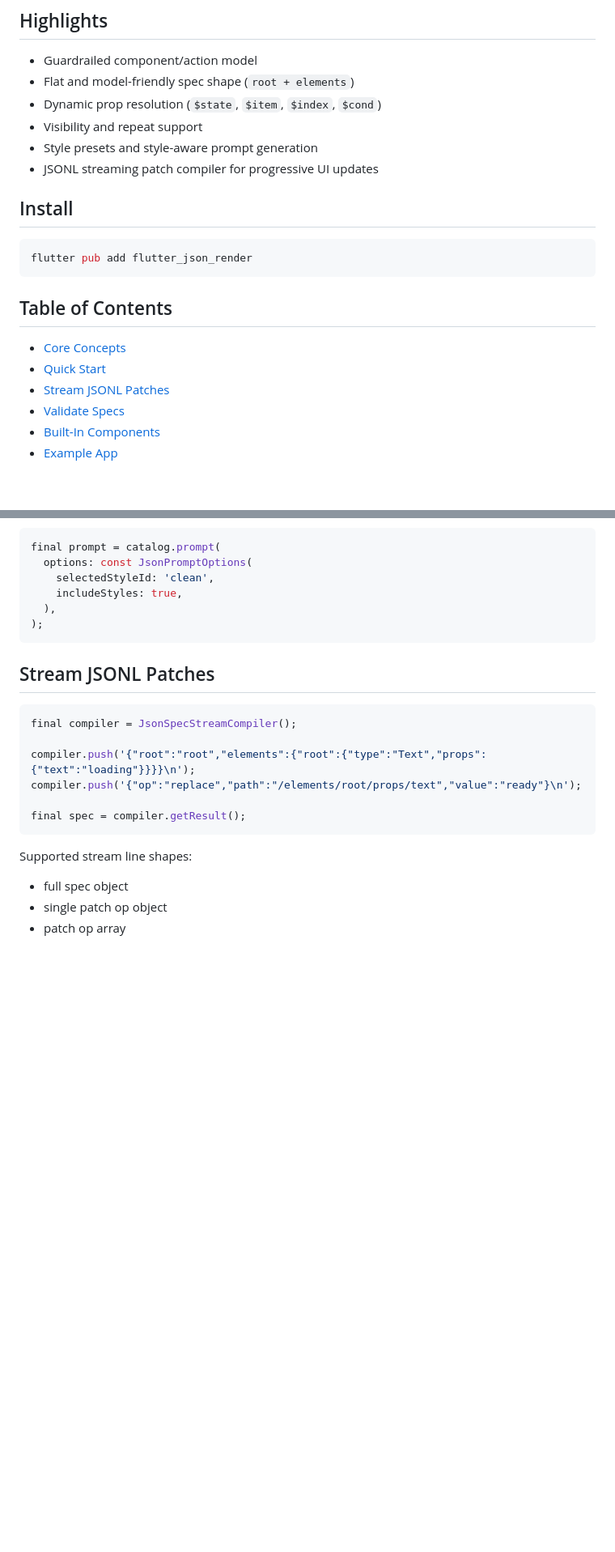
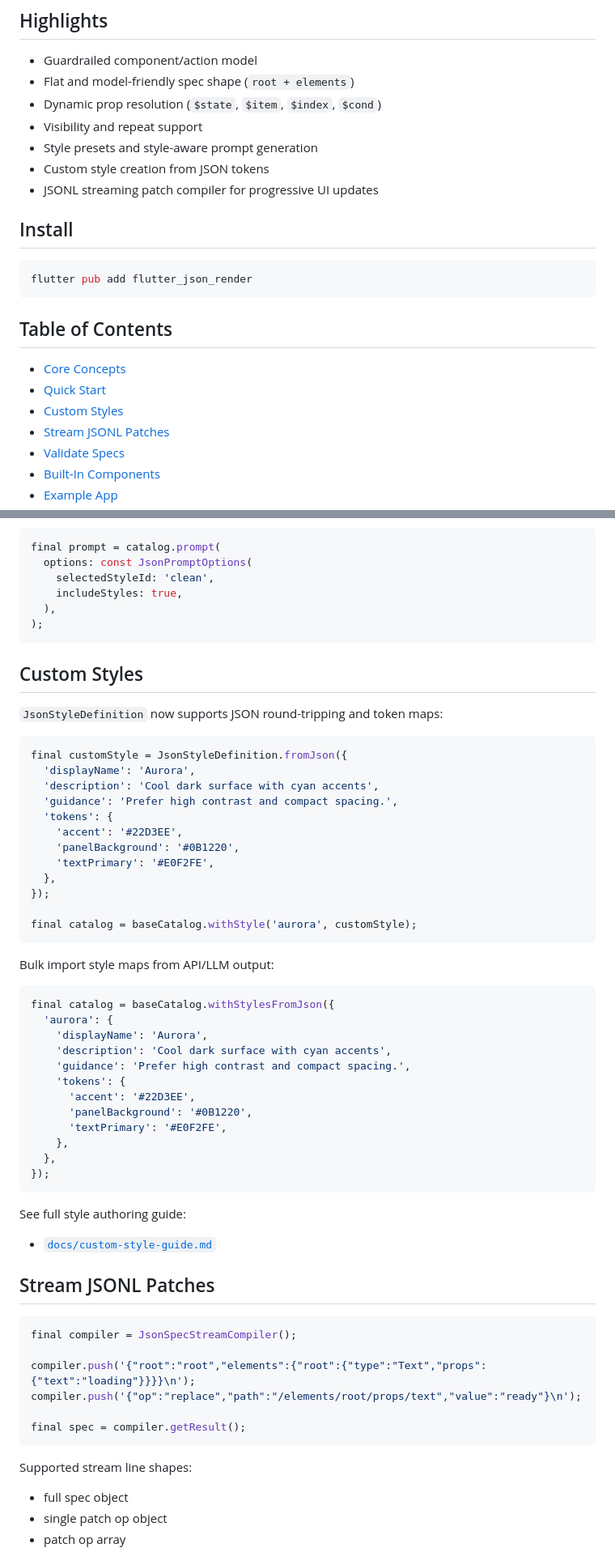
Before and after one commit to Dev-Beom/flutter-json-render, a Markdown page: README.md, 2 parts joined by grey strips. Shown: that part at 81% size. Rendered like a GitHub page; blank space fills up the shorter version.

````diff
--- a/README.md
+++ b/README.md
@@ -27,6 +27,7 @@ Quick links:
 - Dynamic prop resolution (`$state`, `$item`, `$index`, `$cond`)
 - Visibility and repeat support
 - Style presets and style-aware prompt generation
+- Custom style creation from JSON tokens
 - JSONL streaming patch compiler for progressive UI updates
 
 ## Install
@@ -39,6 +40,7 @@ flutter pub add flutter_json_render
 
 - [Core Concepts](#core-concepts)
 - [Quick Start](#quick-start)
+- [Custom Styles](#custom-styles)
 - [Stream JSONL Patches](#stream-jsonl-patches)
 - [Validate Specs](#validate-specs)
 - [Built-In Components](#built-in-components)
@@ -164,6 +166,45 @@ final prompt = catalog.prompt(
 );
 ```
 
+## Custom Styles
+
+`JsonStyleDefinition` now supports JSON round-tripping and token maps:
+
+```dart
+final customStyle = JsonStyleDefinition.fromJson({
+  'displayName': 'Aurora',
+  'description': 'Cool dark surface with cyan accents',
+  'guidance': 'Prefer high contrast and compact spacing.',
+  'tokens': {
+    'accent': '#22D3EE',
+    'panelBackground': '#0B1220',
+    'textPrimary': '#E0F2FE',
+  },
+});
+
+final catalog = baseCatalog.withStyle('aurora', customStyle);
+```
+
+Bulk import style maps from API/LLM output:
+
+```dart
+final catalog = baseCatalog.withStylesFromJson({
+  'aurora': {
+    'displayName': 'Aurora',
+    'description': 'Cool dark surface with cyan accents',
+    'guidance': 'Prefer high contrast and compact spacing.',
+    'tokens': {
+      'accent': '#22D3EE',
+      'panelBackground': '#0B1220',
+      'textPrimary': '#E0F2FE',
+    },
+  },
+});
+```
+
+See full style authoring guide:
+- [`docs/custom-style-guide.md`](docs/custom-style-guide.md)
+
 ## Stream JSONL Patches
 
 ```dart
````
Also changed, not shown: other parts of README.md (+33 -0 lines), docs/custom-style-guide.md (added, +98 -0 lines), assets/gifs/component-stream-render.gif (added), 4 other files.
